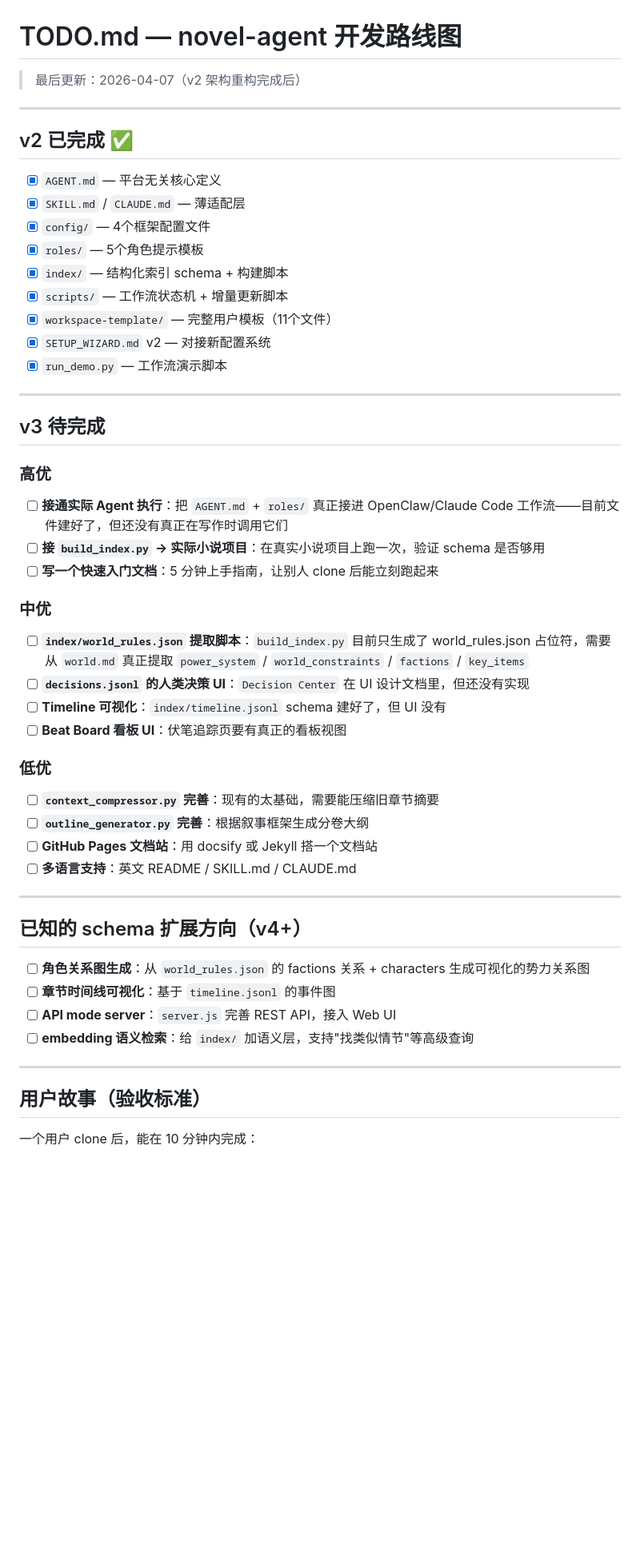
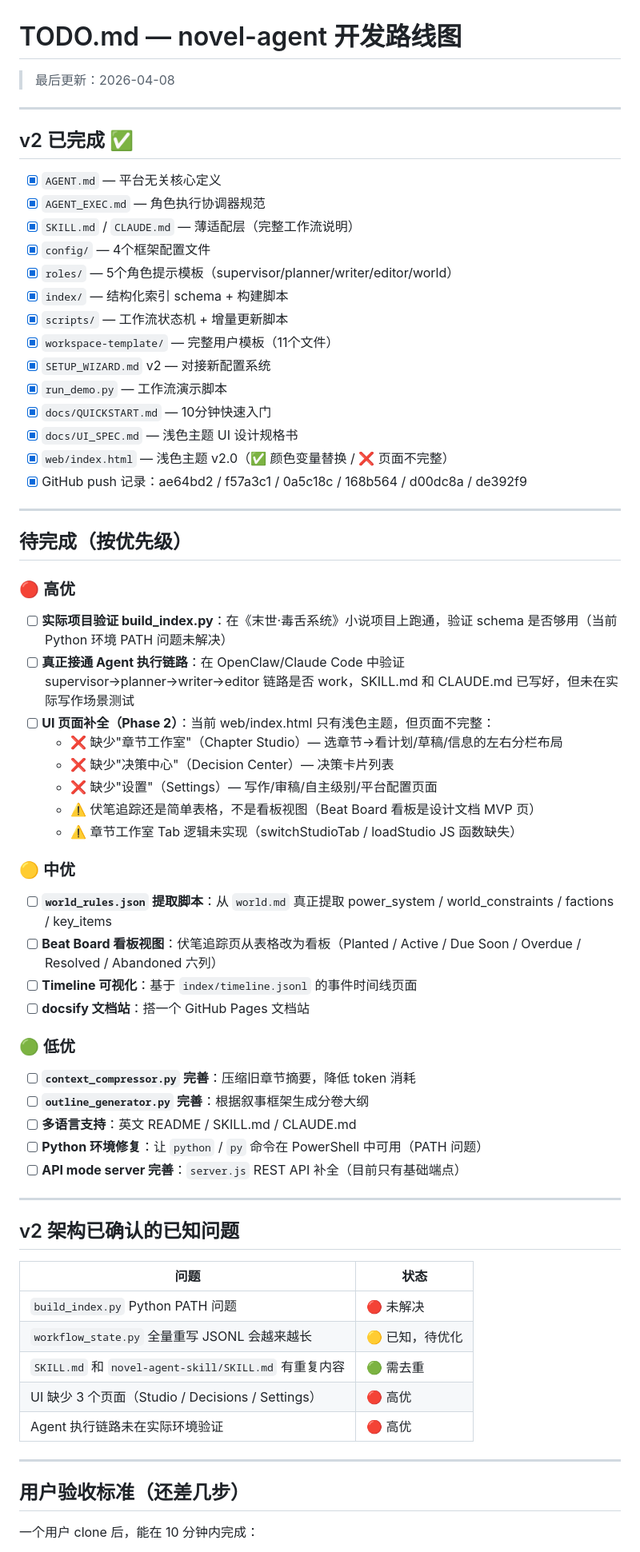
Before and after one commit to huxiuzh-ops/huxiuzhi-novel-agent, a Markdown page: TODO.md, the part around one of its changes. Shown at 80% size. Drawn GitHub-style; blank space fills up the shorter version.

Commit message:
docs: 更新 TODO.md，补充 UI 浅色主题后的待办清单

```diff
--- a/TODO.md
+++ b/TODO.md
@@ -1,57 +1,71 @@
 # TODO.md — novel-agent 开发路线图
 
-> 最后更新：2026-04-07（v2 架构重构完成后）
+> 最后更新：2026-04-08
 
 ---
 
 ## v2 已完成 ✅
 
 - [x] `AGENT.md` — 平台无关核心定义
-- [x] `SKILL.md` / `CLAUDE.md` — 薄适配层
+- [x] `AGENT_EXEC.md` — 角色执行协调器规范
+- [x] `SKILL.md` / `CLAUDE.md` — 薄适配层（完整工作流说明）
 - [x] `config/` — 4个框架配置文件
-- [x] `roles/` — 5个角色提示模板
+- [x] `roles/` — 5个角色提示模板（supervisor/planner/writer/editor/world）
 - [x] `index/` — 结构化索引 schema + 构建脚本
 - [x] `scripts/` — 工作流状态机 + 增量更新脚本
 - [x] `workspace-template/` — 完整用户模板（11个文件）
 - [x] `SETUP_WIZARD.md` v2 — 对接新配置系统
 - [x] `run_demo.py` — 工作流演示脚本
+- [x] `docs/QUICKSTART.md` — 10分钟快速入门
+- [x] `docs/UI_SPEC.md` — 浅色主题 UI 设计规格书
+- [x] `web/index.html` — 浅色主题 v2.0（✅ 颜色变量替换 / ❌ 页面不完整）
+- [x] GitHub push 记录：ae64bd2 / f57a3c1 / 0a5c18c / 168b564 / d00dc8a / de392f9
 
 ---
 
-## v3 待完成
+## 待完成（按优先级）
 
-### 高优
+### 🔴 高优
 
-- [ ] **接通实际 Agent 执行**：把 `AGENT.md` + `roles/` 真正接进 OpenClaw/Claude Code 工作流——目前文件建好了，但还没有真正在写作时调用它们
-- [ ] **接 `build_index.py` → 实际小说项目**：在真实小说项目上跑一次，验证 schema 是否够用
-- [ ] **写一个快速入门文档**：5 分钟上手指南，让别人 clone 后能立刻跑起来
+- [ ] **实际项目验证 build_index.py**：在《末世·毒舌系统》小说项目上跑通，验证 schema 是否够用（当前 Python 环境 PATH 问题未解决）
+- [ ] **真正接通 Agent 执行链路**：在 OpenClaw/Claude Code 中验证 supervisor→planner→writer→editor 链路是否 work，SKILL.md 和 CLAUDE.md 已写好，但未在实际写作场景测试
+- [ ] **UI 页面补全（Phase 2）**：当前 web/index.html 只有浅色主题，但页面不完整：
+  - ❌ 缺少"章节工作室"（Chapter Studio）— 选章节→看计划/草稿/信息的左右分栏布局
+  - ❌ 缺少"决策中心"（Decision Center）— 决策卡片列表
+  - ❌ 缺少"设置"（Settings）— 写作/审稿/自主级别/平台配置页面
+  - ⚠️ 伏笔追踪还是简单表格，不是看板视图（Beat Board 看板是设计文档 MVP 页）
+  - ⚠️ 章节工作室 Tab 逻辑未实现（switchStudioTab / loadStudio JS 函数缺失）
 
-### 中优
+### 🟡 中优
 
-- [ ] **`index/world_rules.json` 提取脚本**：`build_index.py` 目前只生成了 world_rules.json 占位符，需要从 `world.md` 真正提取 `power_system` / `world_constraints` / `factions` / `key_items`
-- [ ] **`decisions.jsonl` 的人类决策 UI**：`Decision Center` 在 UI 设计文档里，但还没有实现
-- [ ] **Timeline 可视化**：`index/timeline.jsonl` schema 建好了，但 UI 没有
-- [ ] **Beat Board 看板 UI**：伏笔追踪页要有真正的看板视图
+- [ ] **`world_rules.json` 提取脚本**：从 `world.md` 真正提取 power_system / world_constraints / factions / key_items
+- [ ] **Beat Board 看板视图**：伏笔追踪页从表格改为看板（Planted / Active / Due Soon / Overdue / Resolved / Abandoned 六列）
+- [ ] **Timeline 可视化**：基于 `index/timeline.jsonl` 的事件时间线页面
+- [ ] **docsify 文档站**：搭一个 GitHub Pages 文档站
 
-### 低优
+### 🟢 低优
 
-- [ ] **`context_compressor.py` 完善**：现有的太基础，需要能压缩旧章节摘要
+- [ ] **`context_compressor.py` 完善**：压缩旧章节摘要，降低 token 消耗
 - [ ] **`outline_generator.py` 完善**：根据叙事框架生成分卷大纲
-- [ ] **GitHub Pages 文档站**：用 docsify 或 Jekyll 搭一个文档站
 - [ ] **多语言支持**：英文 README / SKILL.md / CLAUDE.md
+- [ ] **Python 环境修复**：让 `python` / `py` 命令在 PowerShell 中可用（PATH 问题）
+- [ ] **API mode server 完善**：`server.js` REST API 补全（目前只有基础端点）
 
 ---
 
-## 已知的 schema 扩展方向（v4+）
+## v2 架构已确认的已知问题
 
-- [ ] **角色关系图生成**：从 `world_rules.json` 的 factions 关系 + characters 生成可视化的势力关系图
-- [ ] **章节时间线可视化**：基于 `timeline.jsonl` 的事件图
-- [ ] **API mode server**：`server.js` 完善 REST API，接入 Web UI
-- [ ] **embedding 语义检索**：给 `index/` 加语义层，支持"找类似情节"等高级查询
+| 问题 | 状态 |
+|------|------|
+| `build_index.py` Python PATH 问题 | 🔴 未解决 |
+| `workflow_state.py` 全量重写 JSONL 会越来越长 | 🟡 已知，待优化 |
+| `SKILL.md` 和 `novel-agent-skill/SKILL.md` 有重复内容 | 🟢 需去重 |
+| UI 缺少 3 个页面（Studio / Decisions / Settings） | 🔴 高优 |
+| Agent 执行链路未在实际环境验证 | 🔴 高优 |
 
 ---
 
-## 用户故事（验收标准）
+## 用户验收标准（还差几步）
 
 一个用户 clone 后，能在 10 分钟内完成：
 
```
Also changed, not shown: other parts of TODO.md (+4 -11 lines).
